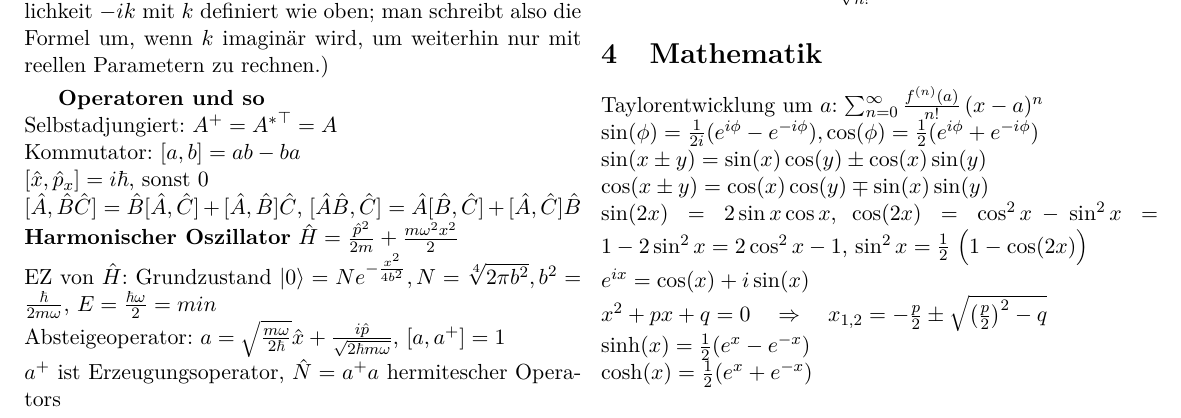
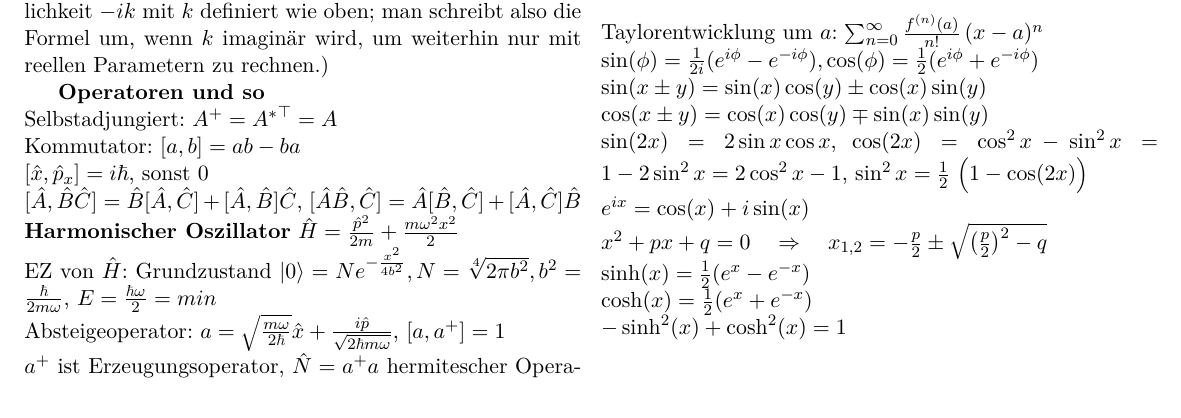
Before and after one commit to parttimenerd/Moderne-Physik, a LaTeX document (summary.tex): part of page 2 of 2, cut at the place of the change. Compiled offline with pdfLaTeX.

Commit message:
Formel zur Addition von sinh und cosh zur Zusammenfassung hinzugefügt.

```diff
--- a/summary.tex
+++ b/summary.tex
@@ -133,6 +133,7 @@ $e^{ix} = \cos(x) + i \sin(x)$\\
 $x^2+px+q=0 \quad \Rightarrow \quad x_{1,2} = - \frac{p}{2}\pm\sqrt{\left(\frac{p}2\right)^2 - q}$\\
 $\sinh(x) = \frac{1}{2} ( e^x - e ^{-x})$\\
 $\cosh(x) = \frac{1}{2} ( e^x + e ^{-x})$\\
+$- \sinh^2(x) + \cosh^2(x) = 1$\\
 \end{multicols}
 \end{document}
 
```
